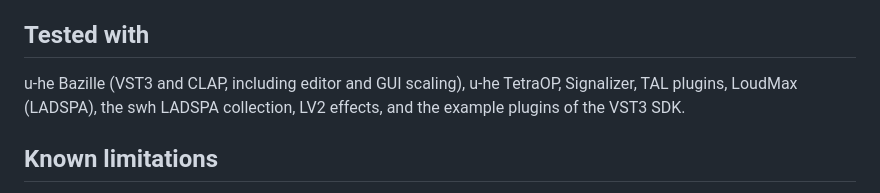
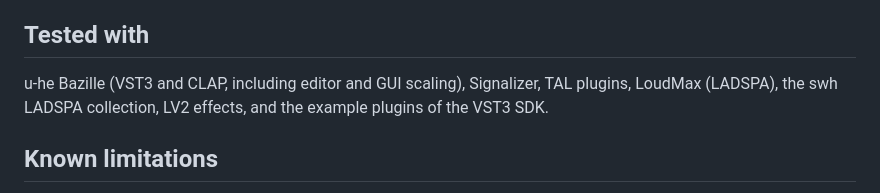
Before and after one commit to dubtissm/aodix-linux, a Markdown page: README.md, the part around the change. Drawn GitHub-style.

```diff
--- a/README.md
+++ b/README.md
@@ -110,7 +110,7 @@ in *File → Configuration → DSP Threads* ("Automatic" uses all cores; "1" swi
 
 ## Tested with
 
-u-he Bazille (VST3 and CLAP, including editor and GUI scaling), u-he TetraOP, Signalizer, TAL plugins,
+u-he Bazille (VST3 and CLAP, including editor and GUI scaling), Signalizer, TAL plugins,
 LoudMax (LADSPA), the swh LADSPA collection, LV2 effects, and the example plugins of the VST3 SDK.
 
 ## Known limitations
```
Also changed, not shown: README.de.md (+1 -1 lines).
